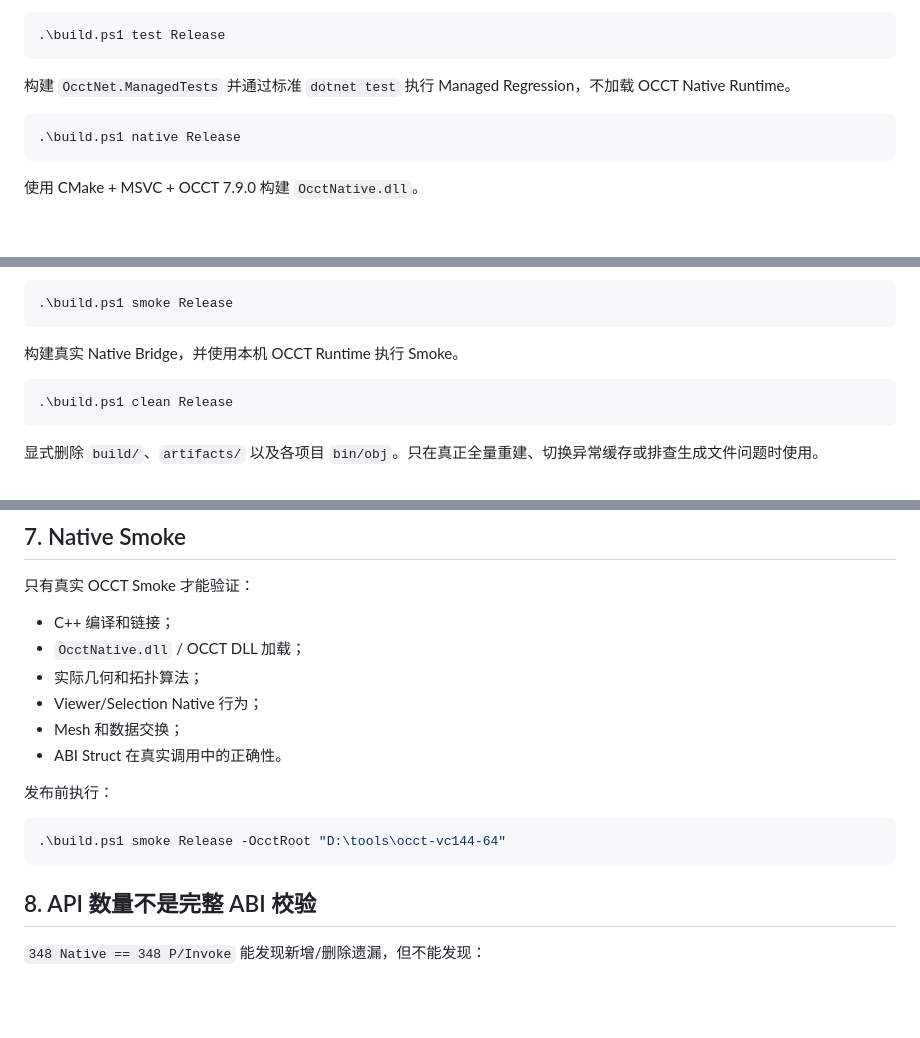
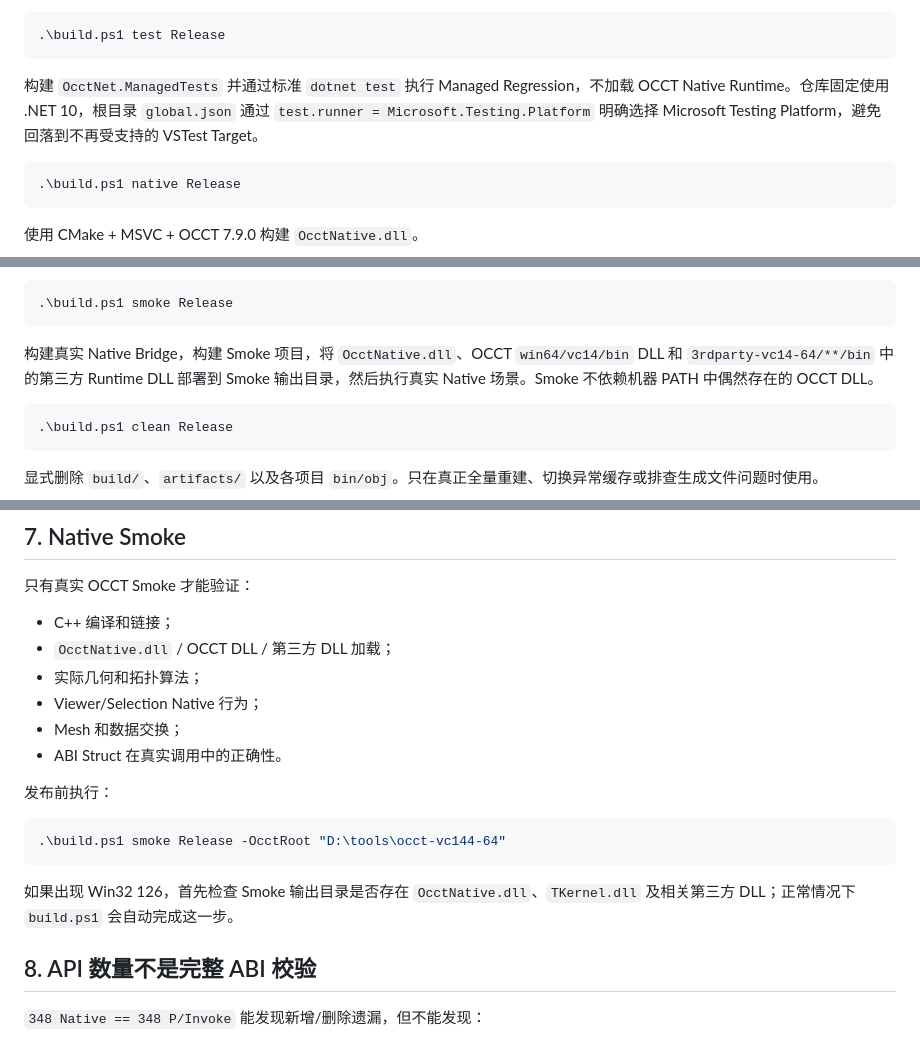
Before and after one commit to zly258/OcctCSharpBridge, a Markdown page: docs/08_构建测试与发布.md, 3 parts joined by grey strips. Rendered like a GitHub page; blank space fills up the shorter version.

Commit message:
Document MTP and app-local smoke runtime

````diff
--- a/docs/08_构建测试与发布.md
+++ b/docs/08_构建测试与发布.md
@@ -26,7 +26,7 @@
 .\build.ps1 test Release
 ```
 
-构建 `OcctNet.ManagedTests` 并通过标准 `dotnet test` 执行 Managed Regression，不加载 OCCT Native Runtime。
+构建 `OcctNet.ManagedTests` 并通过标准 `dotnet test` 执行 Managed Regression，不加载 OCCT Native Runtime。仓库固定使用 .NET 10，根目录 `global.json` 通过 `test.runner = Microsoft.Testing.Platform` 明确选择 Microsoft Testing Platform，避免回落到不再受支持的 VSTest Target。
 
 ```powershell
 .\build.ps1 native Release
@@ -50,7 +50,7 @@
 .\build.ps1 smoke Release
 ```
 
-构建真实 Native Bridge，并使用本机 OCCT Runtime 执行 Smoke。
+构建真实 Native Bridge，构建 Smoke 项目，将 `OcctNative.dll`、OCCT `win64/vc14/bin` DLL 和 `3rdparty-vc14-64/**/bin` 中的第三方 Runtime DLL 部署到 Smoke 输出目录，然后执行真实 Native 场景。Smoke 不依赖机器 PATH 中偶然存在的 OCCT DLL。
 
 ```powershell
 .\build.ps1 clean Release
@@ -121,7 +121,7 @@ Managed Regression 使用 `MSTest.Sdk`，不加载 OCCT，覆盖：
 只有真实 OCCT Smoke 才能验证：
 
 - C++ 编译和链接；
-- `OcctNative.dll` / OCCT DLL 加载；
+- `OcctNative.dll` / OCCT DLL / 第三方 DLL 加载；
 - 实际几何和拓扑算法；
 - Viewer/Selection Native 行为；
 - Mesh 和数据交换；
@@ -132,6 +132,8 @@ Managed Regression 使用 `MSTest.Sdk`，不加载 OCCT，覆盖：
 ```powershell
 .\build.ps1 smoke Release -OcctRoot "D:\tools\occt-vc144-64"
 ```
+
+如果出现 Win32 126，首先检查 Smoke 输出目录是否存在 `OcctNative.dll`、`TKernel.dll` 及相关第三方 DLL；正常情况下 `build.ps1` 会自动完成这一步。
 
 ## 8. API 数量不是完整 ABI 校验
 
````
Also changed, not shown: other parts of docs/08_构建测试与发布.md (+3 -3 lines).
